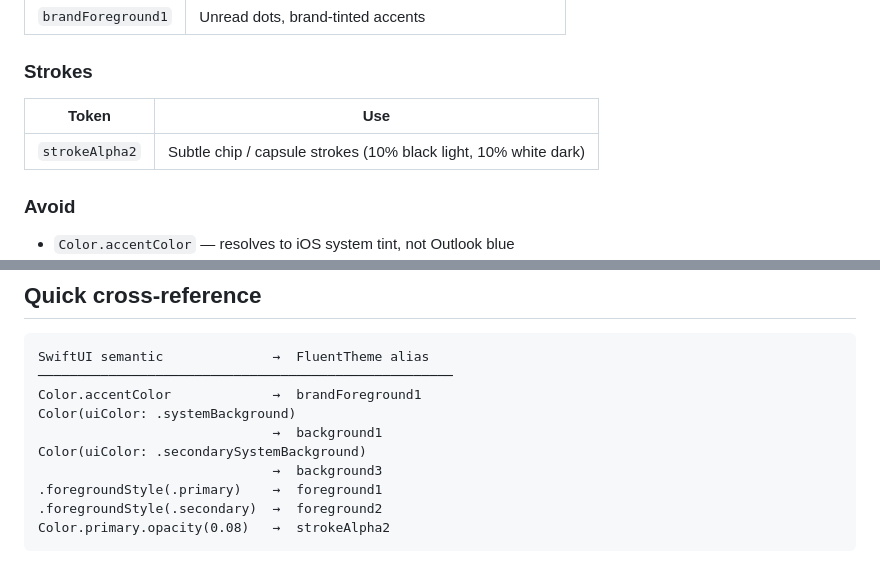
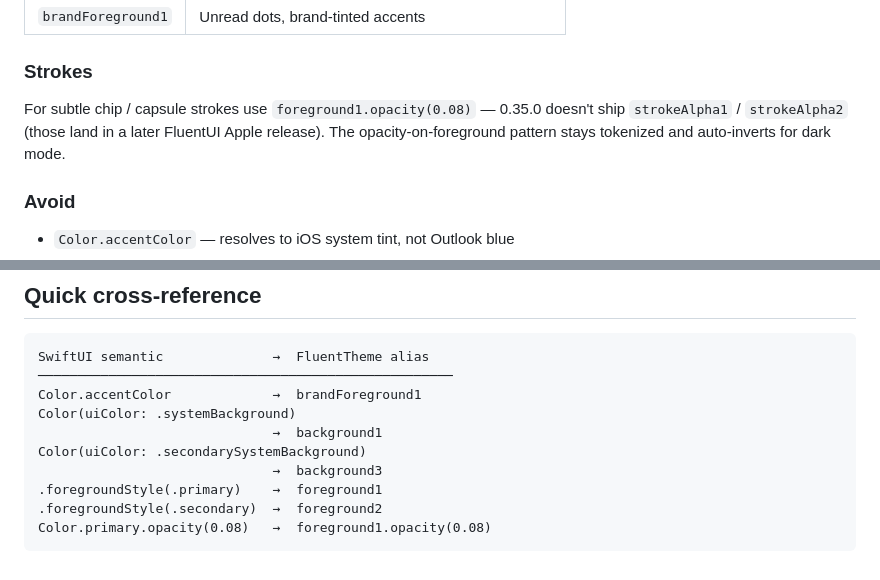
Before and after one commit to meksharma/outlook-ios-boilerplate, a Markdown page: Tokens/OutlookColors.md, 2 parts joined by grey strips. Drawn GitHub-style.

Commit message:
M9.2 — Sync OutlookColors.md with the M9.1 fix
Drop strokeAlpha2 from the "tokens used" list and the cross-reference
table. 0.35.0 doesn't ship strokeAlpha1/2; the boilerplate uses
foreground1.opacity(0.08) instead — same visual, tokenized.

````diff
--- a/Tokens/OutlookColors.md
+++ b/Tokens/OutlookColors.md
@@ -75,9 +75,10 @@ when adding new UI.
 
 ### Strokes
 
-| Token | Use |
-|---|---|
-| `strokeAlpha2` | Subtle chip / capsule strokes (10% black light, 10% white dark) |
+For subtle chip / capsule strokes use `foreground1.opacity(0.08)` —
+0.35.0 doesn't ship `strokeAlpha1` / `strokeAlpha2` (those land in a
+later FluentUI Apple release). The opacity-on-foreground pattern stays
+tokenized and auto-inverts for dark mode.
 
 ### Avoid
 
@@ -149,5 +150,5 @@ Color(uiColor: .secondarySystemBackground)
                               →  background3
 .foregroundStyle(.primary)    →  foreground1
 .foregroundStyle(.secondary)  →  foreground2
-Color.primary.opacity(0.08)   →  strokeAlpha2
+Color.primary.opacity(0.08)   →  foreground1.opacity(0.08)
 ```
````
